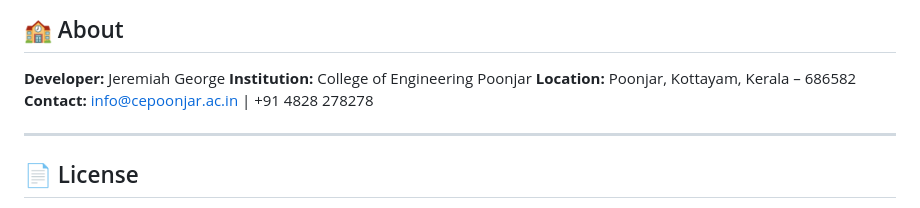
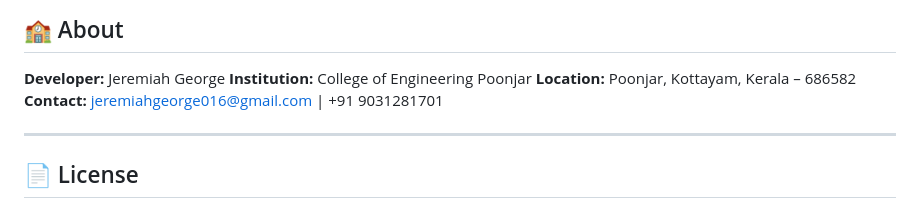
Before and after one commit to jeremiah016-web/Purchase-Request-Management-System, a Markdown page: README.md, the part around one of its changes. Drawn GitHub-style.

```diff
--- a/README.md
+++ b/README.md
@@ -255,7 +255,7 @@ python-dotenv==1.2.2
 **Developer:** Jeremiah George
 **Institution:** College of Engineering Poonjar
 **Location:** Poonjar, Kottayam, Kerala – 686582
-**Contact:** info@cepoonjar.ac.in | +91 4828 278278
+**Contact:** jeremiahgeorge016@gmail.com | +91 9031281701
 
 ---
 
```
Also changed, not shown: other parts of README.md (+12 -12 lines).
